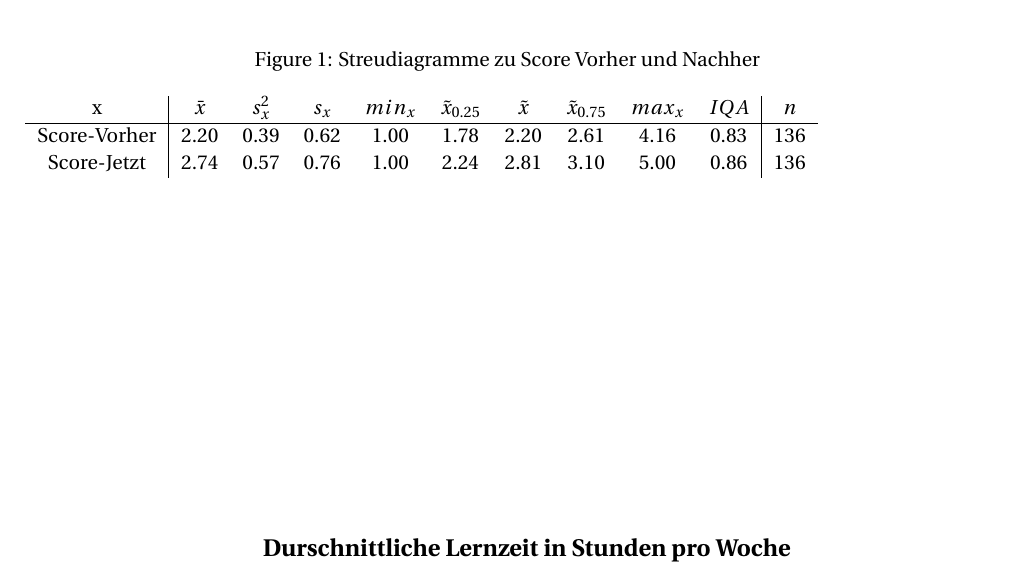
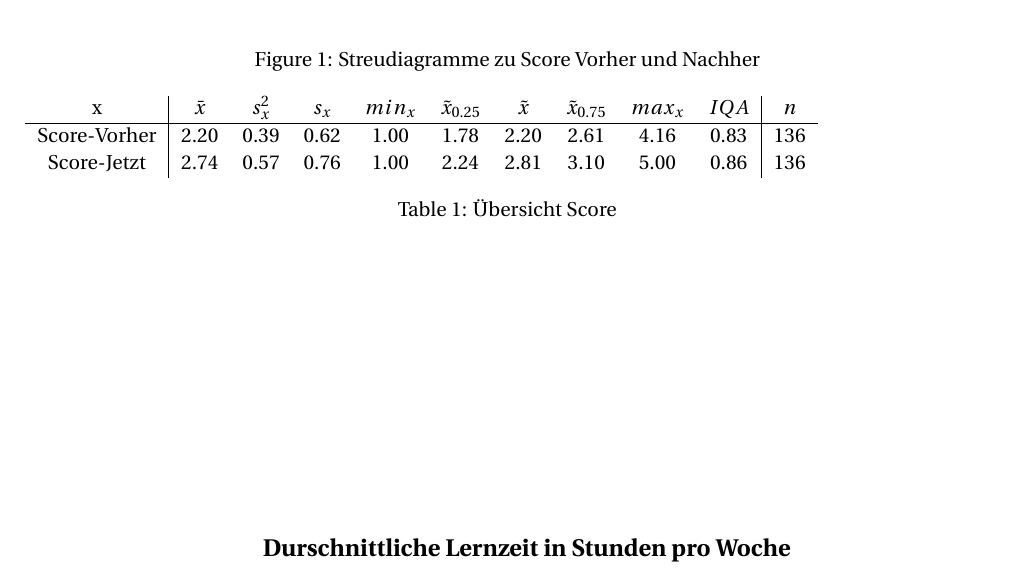
Before and after one commit to YannickMig/Bericht-ET, a LaTeX document (Bericht.tex): part of page 12 of 19, cut so that both start at the same text. Compiled offline with pdfLaTeX.

Commit message:
bissl besser

```diff
--- a/Bericht.tex
+++ b/Bericht.tex
@@ -173,6 +173,7 @@ Die ordinalskalierten Daten, also aus den Fragen 5 bis 9, wurden bei der weitere
 		Score-Vorher & 2.20 & 0.39 & 0.62 & 1.00 & 1.78 & 2.20 & 2.61 & 4.16 & 0.83 & 136 \\
 		Score-Jetzt & 2.74 & 0.57 & 0.76 & 1.00 & 2.24 & 2.81 & 3.10 & 5.00 & 0.86 & 136
 	\end{tabular}
+	\caption{Übersicht Score}
 \end{table}
 
 \leavevmode
```
Also changed, not shown: Bericht.pdf, 3 other files.
